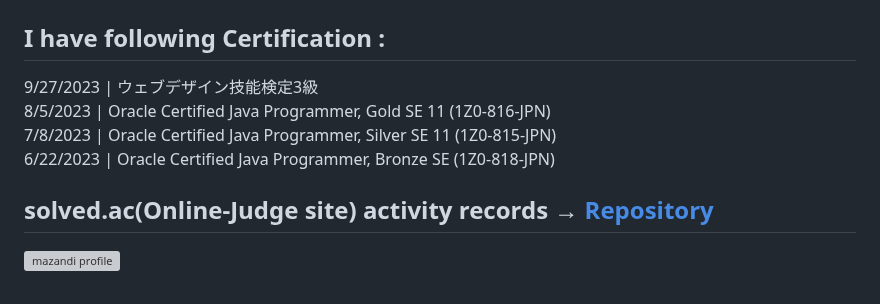
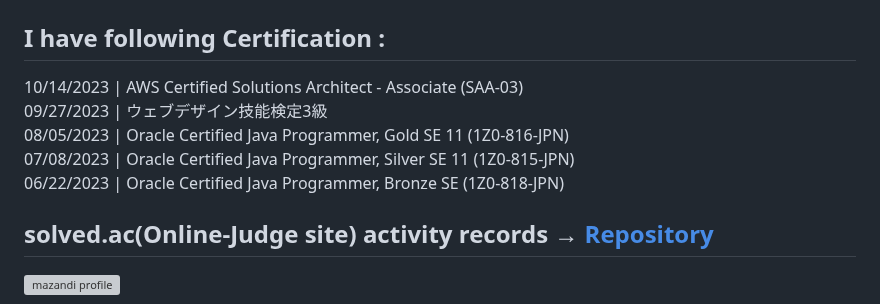
Before and after one commit to lixxlim/lixxlim, a Markdown page: README.md, the part around the change. Rendered like a GitHub page; grey boxes are pictures that could not be loaded.

```diff
--- a/README.md
+++ b/README.md
@@ -71,10 +71,11 @@
 <!-- Certifications -->
 <div>
   <h2> I have following Certification :</h2>
-  <div> 9/27/2023 | ウェブデザイン技能検定3級 </div>
-  <div> 8/5/2023 | Oracle Certified Java Programmer, Gold SE 11 (1Z0-816-JPN) </div>
-  <div> 7/8/2023 | Oracle Certified Java Programmer, Silver SE 11 (1Z0-815-JPN) </div>
-  <div> 6/22/2023 | Oracle Certified Java Programmer, Bronze SE (1Z0-818-JPN) </div>
+  <div> 10/14/2023 | AWS Certified Solutions Architect - Associate (SAA-03) </div>
+  <div> 09/27/2023 | ウェブデザイン技能検定3級 </div>
+  <div> 08/05/2023 | Oracle Certified Java Programmer, Gold SE 11 (1Z0-816-JPN) </div>
+  <div> 07/08/2023 | Oracle Certified Java Programmer, Silver SE 11 (1Z0-815-JPN) </div>
+  <div> 06/22/2023 | Oracle Certified Java Programmer, Bronze SE (1Z0-818-JPN) </div>
 </div></br></br></br>
 
 <div>
```
